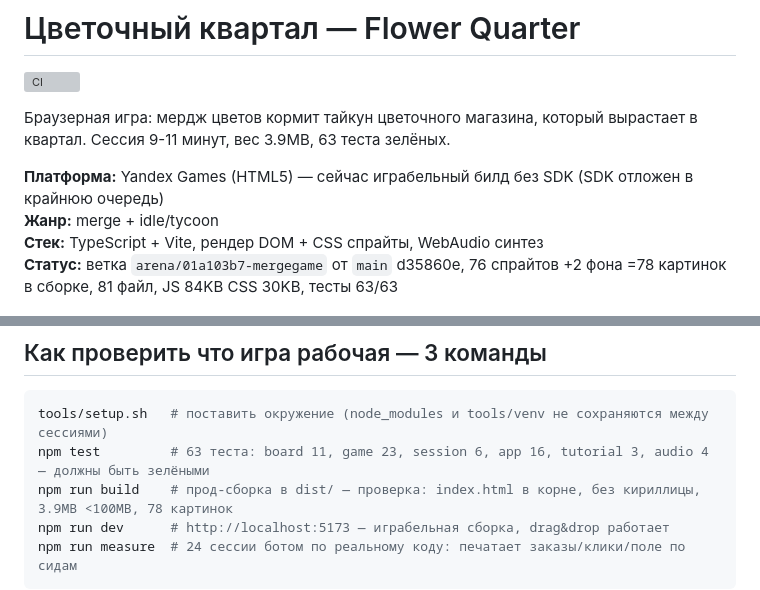
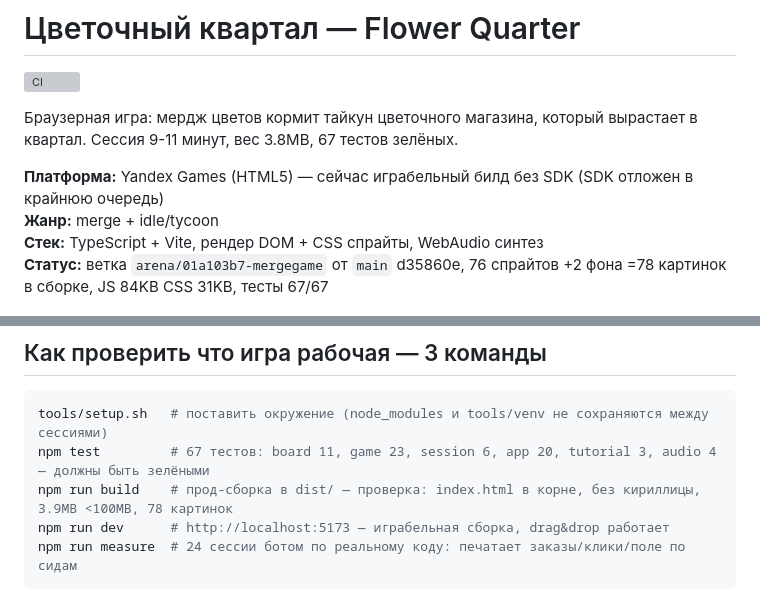
Before and after one commit to e6six/mergegame, a Markdown page: README.md, 2 parts joined by grey strips. GitHub-like rendering; grey boxes are pictures that could not be loaded.

Commit message:
docs: актуальные цифры в README — 67 тестов, 3.8MB
Co-authored-by: arena-agent <297053741+arena-agent@users.noreply.github.com>

````diff
--- a/README.md
+++ b/README.md
@@ -2,12 +2,12 @@
 
 ![CI](https://github.com/e6six/mergegame/actions/workflows/ci.yml/badge.svg)
 
-Браузерная игра: мердж цветов кормит тайкун цветочного магазина, который вырастает в квартал. Сессия 9-11 минут, вес 3.9MB, 63 теста зелёных.
+Браузерная игра: мердж цветов кормит тайкун цветочного магазина, который вырастает в квартал. Сессия 9-11 минут, вес 3.8MB, 67 тестов зелёных.
 
 **Платформа:** Yandex Games (HTML5) — сейчас играбельный билд без SDK (SDK отложен в крайнюю очередь)
 **Жанр:** merge + idle/tycoon
 **Стек:** TypeScript + Vite, рендер DOM + CSS спрайты, WebAudio синтез
-**Статус:** ветка `arena/01a103b7-mergegame` от `main` d35860e, 76 спрайтов +2 фона =78 картинок в сборке, 81 файл, JS 84KB CSS 30KB, тесты 63/63
+**Статус:** ветка `arena/01a103b7-mergegame` от `main` d35860e, 76 спрайтов +2 фона =78 картинок в сборке, JS 84KB CSS 31KB, тесты 67/67
 
 ![board](screenshots/01-gameplay-board.png)
 
@@ -21,7 +21,7 @@
 
 ```bash
 tools/setup.sh   # поставить окружение (node_modules и tools/venv не сохраняются между сессиями)
-npm test         # 63 теста: board 11, game 23, session 6, app 16, tutorial 3, audio 4 — должны быть зелёными
+npm test         # 67 тестов: board 11, game 23, session 6, app 20, tutorial 3, audio 4 — должны быть зелёными
 npm run build    # прод-сборка в dist/ — проверка: index.html в корне, без кириллицы, 3.9MB <100MB, 78 картинок
 npm run dev      # http://localhost:5173 — играбельная сборка, drag&drop работает
 npm run measure  # 24 сессии ботом по реальному коду: печатает заказы/клики/поле по сидам
````
